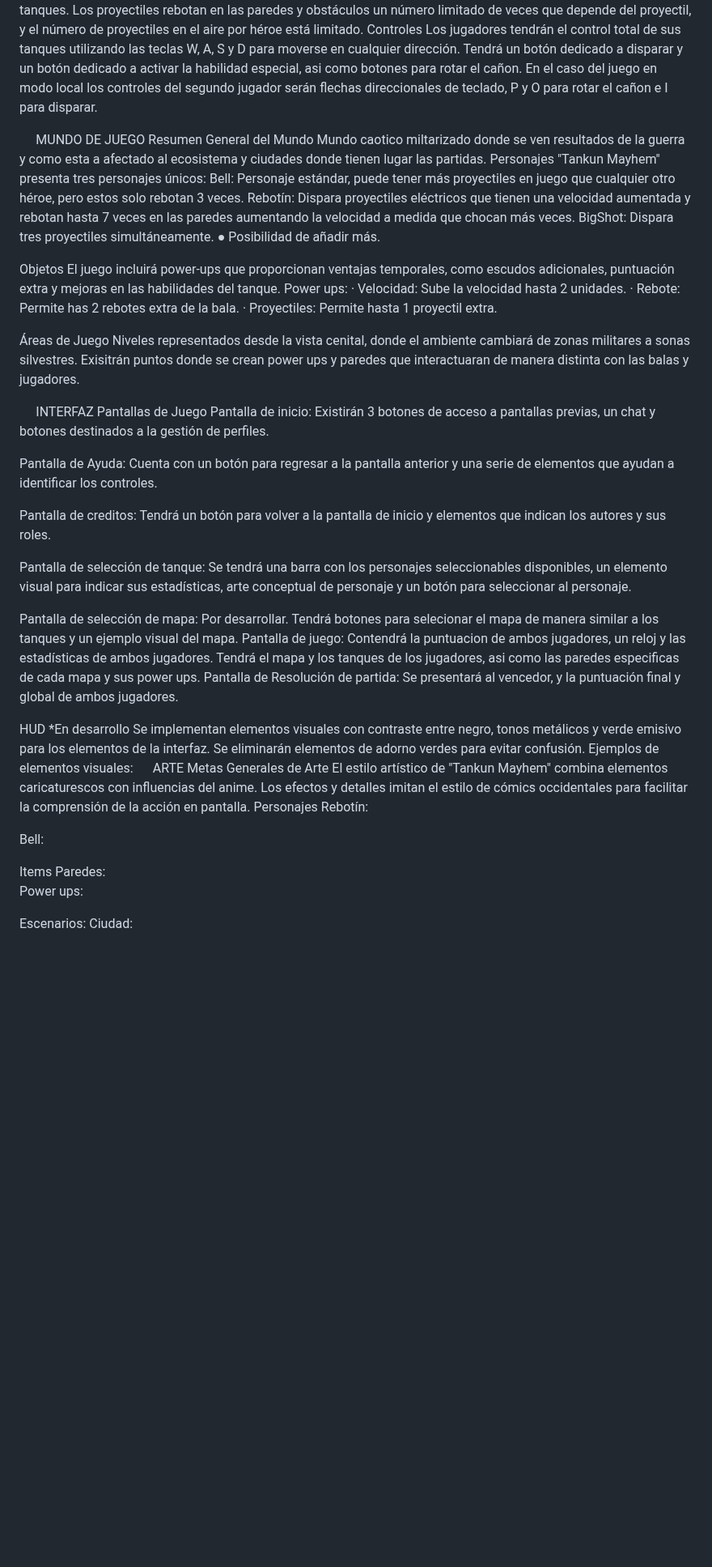
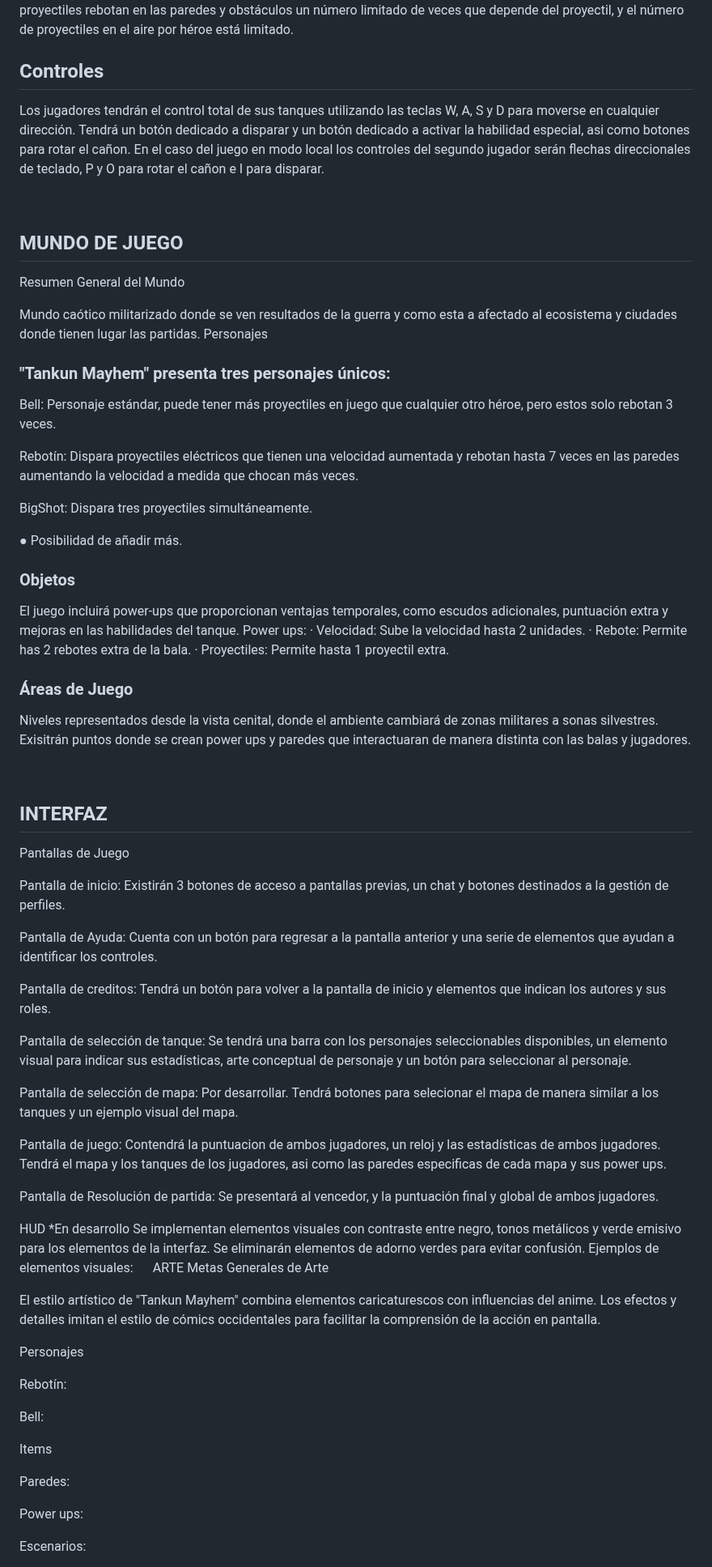
Before and after one commit to MauroFdz/Tankun-Mayhem, a Markdown page: README.md, the part around one of its changes. Shown at 81% size. GitHub-like rendering; blank space fills up the shorter version.

```diff
--- a/README.md
+++ b/README.md
@@ -191,31 +215,40 @@ Física de Juego
 Los jugadores pueden moverse en un plano bidimensional utilizando rotaciones para direccionar sus tanques. Los proyectiles rebotan en las paredes y obstáculos un número limitado de veces que depende del proyectil, y el número de proyectiles en el aire por héroe está limitado.
-Controles
+
+## Controles
+
 Los jugadores tendrán el control total de sus tanques utilizando las teclas W, A, S y D para moverse en cualquier dirección. Tendrá un botón dedicado a disparar y un botón dedicado a activar la habilidad especial, asi como botones para rotar el cañon. En el caso del juego en modo local los controles del segundo jugador serán flechas direccionales de teclado, P y O para rotar el cañon e I para disparar.
 
 
-MUNDO DE JUEGO
+## MUNDO DE JUEGO
 Resumen General del Mundo
-Mundo caotico miltarizado donde se ven resultados de la guerra y como esta a afectado al ecosistema y ciudades donde tienen lugar las partidas.
+
+Mundo caótico militarizado donde se ven resultados de la guerra y como esta a afectado al ecosistema y ciudades donde tienen lugar las partidas.
 Personajes
-"Tankun Mayhem" presenta tres personajes únicos:
+
+### "Tankun Mayhem" presenta tres personajes únicos:
+
 Bell: Personaje estándar, puede tener más proyectiles en juego que cualquier otro héroe, pero estos solo rebotan 3 veces.
+
 Rebotín: Dispara proyectiles eléctricos que tienen una velocidad aumentada y rebotan hasta 7 veces en las paredes aumentando la velocidad a medida que chocan más veces.
+
 BigShot: Dispara tres proyectiles simultáneamente.
+
 ●	Posibilidad de añadir más.
 
-Objetos
+### Objetos
 El juego incluirá power-ups que proporcionan ventajas temporales, como escudos adicionales, puntuación extra y mejoras en las habilidades del tanque.
 Power ups:
 ·         Velocidad: Sube la velocidad hasta 2 unidades.
 ·         Rebote: Permite has 2 rebotes extra de la bala.
 ·         Proyectiles: Permite hasta 1 proyectil extra.
 
-Áreas de Juego
+### Áreas de Juego
 Niveles representados desde la vista cenital, donde el ambiente cambiará de zonas militares a sonas silvestres. Exisitrán puntos donde se crean power ups y paredes que interactuaran de manera distinta con las balas y jugadores.
 
 
-INTERFAZ
+## INTERFAZ
 Pantallas de Juego
+
 Pantalla de inicio: Existirán 3 botones de acceso a pantallas previas, un chat y botones destinados a la gestión de perfiles.
 
 Pantalla de Ayuda: Cuenta con un botón para regresar a la pantalla anterior y una serie de elementos que ayudan a identificar los controles.
@@ -226,7 +259,9 @@ Pantalla de creditos: Tendrá un botón para volver a la pantalla de inicio y el
 Pantalla de selección de tanque: Se tendrá una barra con los personajes seleccionables disponibles, un elemento visual para indicar sus estadísticas, arte conceptual de personaje y un botón para seleccionar al personaje.
 
 Pantalla de selección de mapa: Por desarrollar. Tendrá botones para selecionar el mapa de manera similar a los tanques y un ejemplo visual del mapa.
+
 Pantalla de juego: Contendrá la puntuacion de ambos jugadores, un reloj y las estadísticas de ambos jugadores. Tendrá el mapa y los tanques de los jugadores, asi como las paredes especificas de cada mapa y sus power ups.
+
 Pantalla de Resolución de partida: Se presentará al vencedor, y la puntuación final y global de ambos jugadores.
 
 HUD
@@ -236,21 +271,22 @@ Ejemplos de elementos visuales:
 
 ARTE
 Metas Generales de Arte
+
 El estilo artístico de "Tankun Mayhem" combina elementos caricaturescos con influencias del anime. Los efectos y detalles imitan el estilo de cómics occidentales para facilitar la comprensión de la acción en pantalla.
+
 Personajes
+
 Rebotín:
 
 Bell:
 
 Items
+
 Paredes:
+
 Power ups:
 
+Escenarios:
 
-
-
-
-
-Escenarios:
 Ciudad:
 
```
Also changed, not shown: other parts of README.md (+44 -25 lines).
